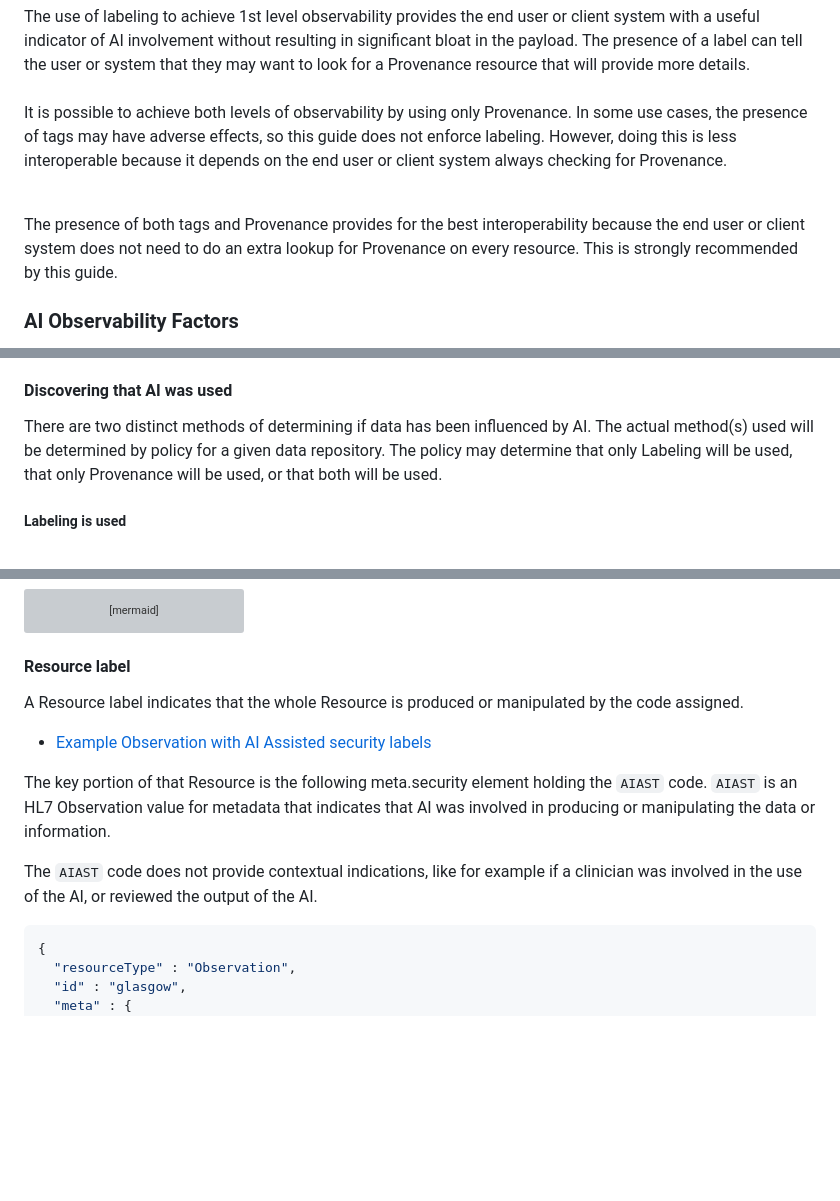
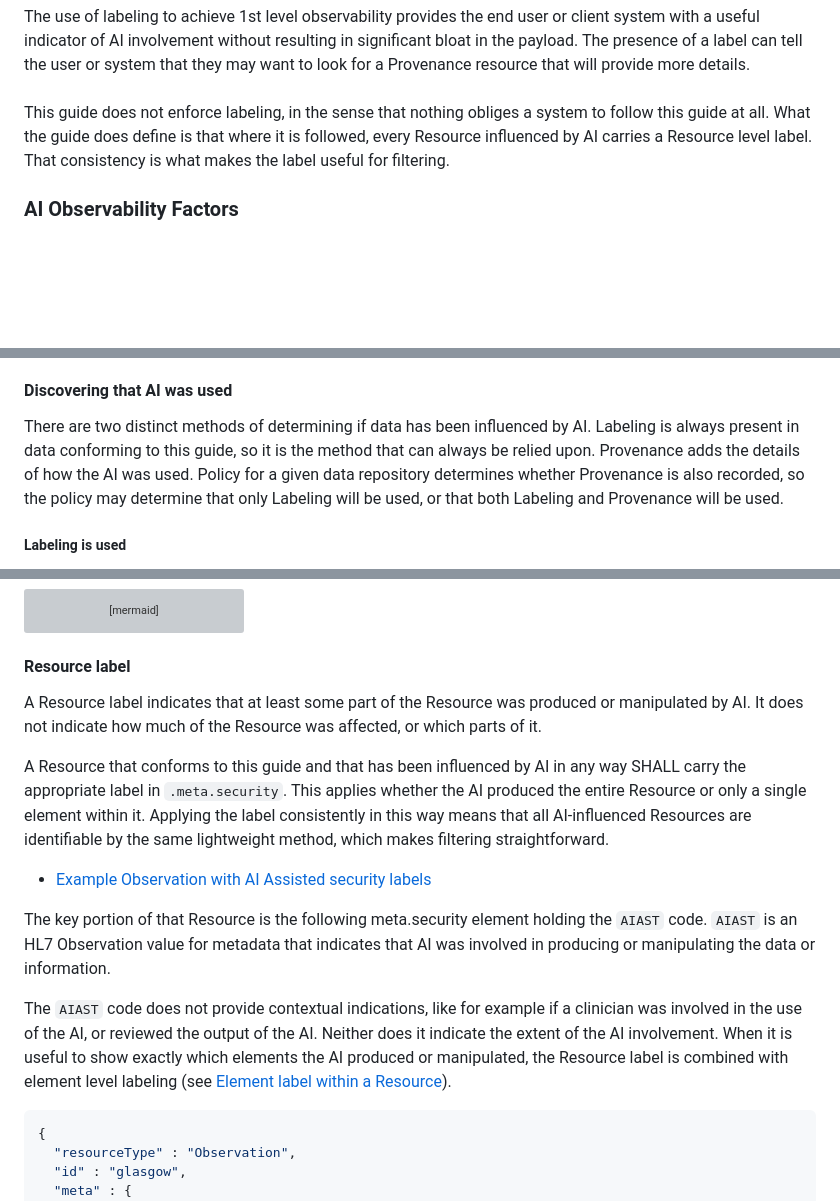
Before and after one commit to HL7/aitransparency-ig, a Markdown page: input/pagecontent/requirements.md, 3 parts joined by grey strips. Drawn GitHub-style; blank space fills up the shorter version; grey boxes are pictures that could not be loaded.

Commit message:
Correct meaning of the Resource level label
The Resource label read as indicating that the whole Resource was
produced or manipulated by the code assigned. That was never accurate:
the label indicates that at least some part of the Resource was
influenced by AI, and it says nothing about how much or which parts.
Also drop the indirect "by the code assigned" phrasing in favor of
naming AI directly.

Record the decision that a Resource conforming to this guide which has
been influenced by AI in any way carries the label, so that all such
Resources are minimally identifiable by the same method and can be
filtered on it.

Follow-on consistency fixes:
- The STU note said the guide does not enforce labeling because
  Provenance alone could carry both levels of observability. Keep the
  point that the guide obliges no one to follow it, but drop
  Provenance-only as an alternative to labeling.
- Remove the paragraph strongly recommending labels plus Provenance
  together; half of that pair is no longer a recommendation.
- "Discovering that AI was used" offered Provenance-only as a valid
  repository policy. The choice is now labeling, or labeling plus
  Provenance.

Co-Authored-By: Claude <noreply@anthropic.com>

````diff
--- a/input/pagecontent/requirements.md
+++ b/input/pagecontent/requirements.md
@@ -9,9 +9,7 @@ The goal of this implementation guide is to provide observability of the use of
 <div class="stu-note">
 The use of labeling to achieve 1st level observability provides the end user or client system with a useful indicator of AI involvement without resulting in significant bloat in the payload. The presence of a label can tell the user or system that they may want to look for a Provenance resource that will provide more details. <br/><br/>
 
-It is possible to achieve both levels of observability by using only Provenance. In some use cases, the presence of tags may have adverse effects, so this guide does not enforce labeling. However, doing this is less interoperable because it depends on the end user or client system always checking for Provenance. <br/><br/>
-
-The presence of both tags and Provenance provides for the best interoperability because the end user or client system does not need to do an extra lookup for Provenance on every resource. This is strongly recommended by this guide.
+This guide does not enforce labeling, in the sense that nothing obliges a system to follow this guide at all. What the guide does define is that where it is followed, every Resource influenced by AI carries a Resource level label. That consistency is what makes the label useful for filtering.
 </div>
 
 ### AI Observability Factors
@@ -37,7 +35,7 @@ Beyond 1st level observability, there are a number of factors that the end user
 
 #### Discovering that AI was used
 
-There are two distinct methods of determining if data has been influenced by AI. The actual method(s) used will be determined by policy for a given data repository. The policy may determine that only Labeling will be used, that only Provenance will be used, or that both will be used.
+There are two distinct methods of determining if data has been influenced by AI. Labeling is always present in data conforming to this guide, so it is the method that can always be relied upon. Provenance adds the details of how the AI was used. Policy for a given data repository determines whether Provenance is also recorded, so the policy may determine that only Labeling will be used, or that both Labeling and Provenance will be used.
 
 ##### Labeling is used
 
@@ -82,13 +80,15 @@ Consider finding more descriptive label
 
 #### Resource label
 
-A Resource label indicates that the whole Resource is produced or manipulated by the code assigned.
+A Resource label indicates that at least some part of the Resource was produced or manipulated by AI. It does not indicate how much of the Resource was affected, or which parts of it.
+
+A Resource that conforms to this guide and that has been influenced by AI in any way SHALL carry the appropriate label in `.meta.security`. This applies whether the AI produced the entire Resource or only a single element within it. Applying the label consistently in this way means that all AI-influenced Resources are identifiable by the same lightweight method, which makes filtering straightforward.
 
 - [Example Observation with AI Assisted security labels](Observation-glasgow.html)
 
 The key portion of that Resource is the following meta.security element holding the `AIAST` code. `AIAST` is an HL7 Observation value for metadata that indicates that AI was involved in producing or manipulating the data or information.
 
-The `AIAST` code does not provide contextual indications, like for example if a clinician was involved in the use of the AI, or reviewed the output of the AI.
+The `AIAST` code does not provide contextual indications, like for example if a clinician was involved in the use of the AI, or reviewed the output of the AI. Neither does it indicate the extent of the AI involvement. When it is useful to show exactly which elements the AI produced or manipulated, the Resource label is combined with element level labeling (see [Element label within a Resource](#element-label-within-a-resource)).
 
 ```json
 {
````
